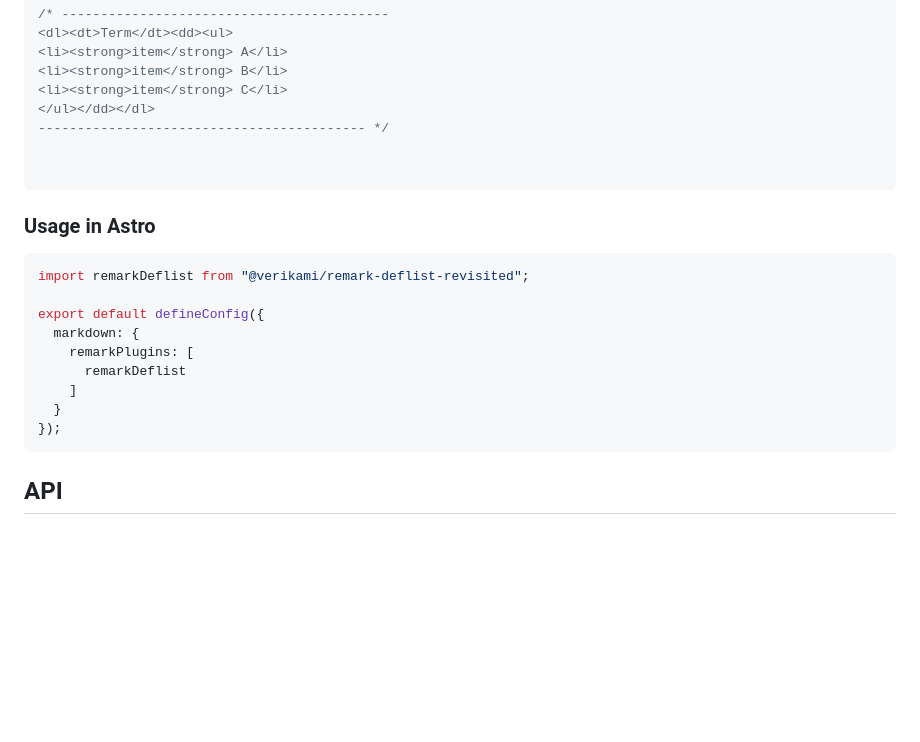
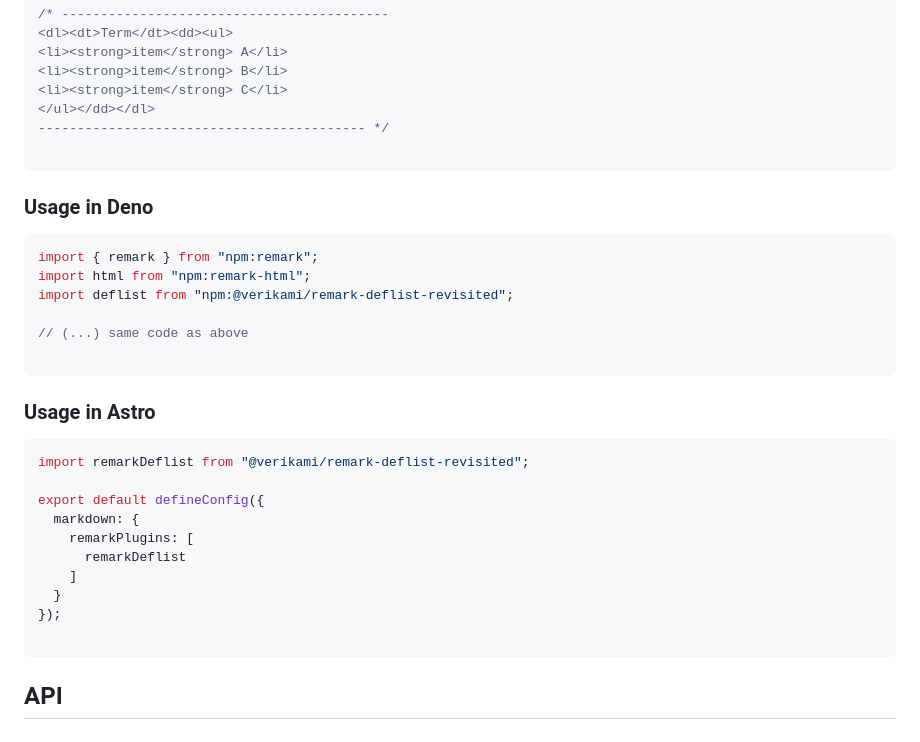
Before and after one commit to veriKami/remark-deflist-revisited, a Markdown page: README.md, the part around the change. GitHub-like rendering; blank space fills up the shorter version.

Commit message:
readme: + deno

````diff
--- a/README.md
+++ b/README.md
@@ -111,6 +111,16 @@ console.log(String(output));
 </ul></dd></dl>
 ------------------------------------------ */
 
+```
+
+### Usage in Deno
+
+```js
+import { remark } from "npm:remark";
+import html from "npm:remark-html";
+import deflist from "npm:@verikami/remark-deflist-revisited";
+
+// (...) same code as above
 
 ```
 
@@ -126,6 +136,7 @@ export default defineConfig({
     ]
   }
 });
+
 ```
 
 ## API
````
